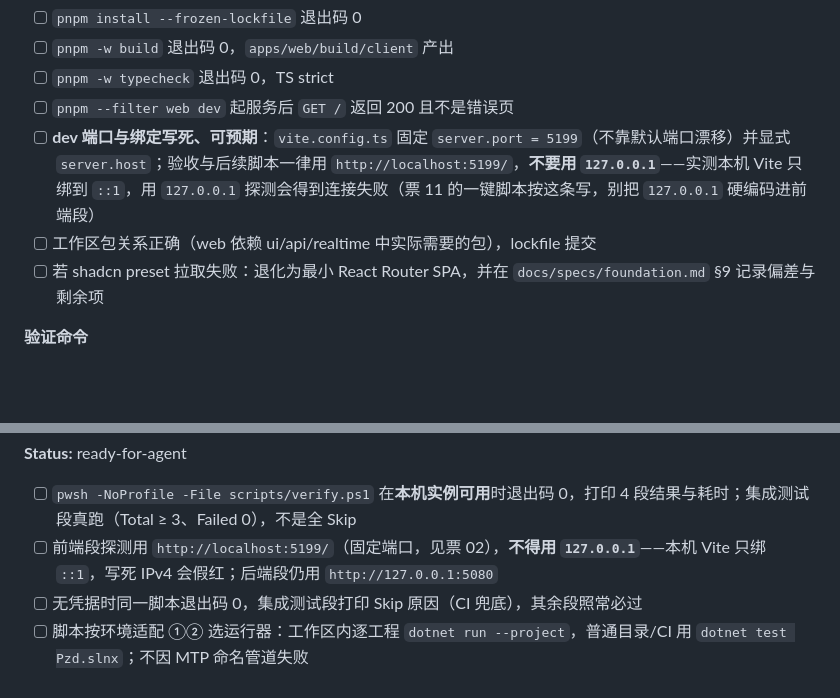
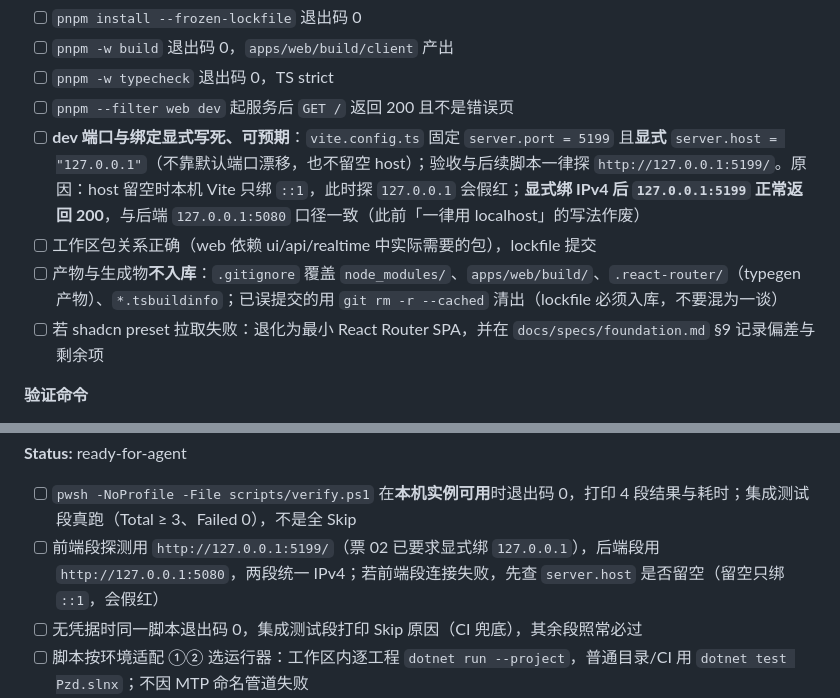
Before and after one commit to pangzideng926/pzd, a Markdown page: docs/specs/tickets.md, 2 parts joined by grey strips. GitHub-like rendering; blank space fills up the shorter version.

Commit message:
docs(specs): 修正票 02/11 绑定口径为显式 host 127.0.0.1 + 5199（此前「一律 localhost」作废），补产物不入库验收

```diff
--- a/docs/specs/tickets.md
+++ b/docs/specs/tickets.md
@@ -108,8 +108,9 @@ git log --oneline -1; git tag
 - [ ] `pnpm -w build` 退出码 0，`apps/web/build/client` 产出
 - [ ] `pnpm -w typecheck` 退出码 0，TS strict
 - [ ] `pnpm --filter web dev` 起服务后 `GET /` 返回 200 且不是错误页
-- [ ] **dev 端口与绑定写死、可预期**：`vite.config.ts` 固定 `server.port = 5199`（不靠默认端口漂移）并显式 `server.host`；验收与后续脚本一律用 `http://localhost:5199/`，**不要用 `127.0.0.1`**——实测本机 Vite 只绑到 `::1`，用 `127.0.0.1` 探测会得到连接失败（票 11 的一键脚本按这条写，别把 `127.0.0.1` 硬编码进前端段）
+- [ ] **dev 端口与绑定显式写死、可预期**：`vite.config.ts` 固定 `server.port = 5199` 且**显式** `server.host = "127.0.0.1"`（不靠默认端口漂移，也不留空 host）；验收与后续脚本一律探 `http://127.0.0.1:5199/`。原因：host 留空时本机 Vite 只绑 `::1`，此时探 `127.0.0.1` 会假红；**显式绑 IPv4 后 `127.0.0.1:5199` 正常返回 200**，与后端 `127.0.0.1:5080` 口径一致（此前「一律用 localhost」的写法作废）
 - [ ] 工作区包关系正确（web 依赖 ui/api/realtime 中实际需要的包），lockfile 提交
+- [ ] 产物与生成物**不入库**：`.gitignore` 覆盖 `node_modules/`、`apps/web/build/`、`.react-router/`（typegen 产物）、`*.tsbuildinfo`；已误提交的用 `git rm -r --cached` 清出（lockfile 必须入库，不要混为一谈）
 - [ ] 若 shadcn preset 拉取失败：退化为最小 React Router SPA，并在 `docs/specs/foundation.md` §9 记录偏差与剩余项
 
 **验证命令**
@@ -474,7 +475,7 @@ dotnet run --project tests/Pzd.IntegrationTests/Pzd.IntegrationTests.csproj
 **Status:** ready-for-agent
 
 - [ ] `pwsh -NoProfile -File scripts/verify.ps1` 在**本机实例可用**时退出码 0，打印 4 段结果与耗时；集成测试段真跑（Total ≥ 3、Failed 0），不是全 Skip
-- [ ] 前端段探测用 `http://localhost:5199/`（固定端口，见票 02），**不得用 `127.0.0.1`**——本机 Vite 只绑 `::1`，写死 IPv4 会假红；后端段仍用 `http://127.0.0.1:5080`
+- [ ] 前端段探测用 `http://127.0.0.1:5199/`（票 02 已要求显式绑 `127.0.0.1`），后端段用 `http://127.0.0.1:5080`，两段统一 IPv4；若前端段连接失败，先查 `server.host` 是否留空（留空只绑 `::1`，会假红）
 - [ ] 无凭据时同一脚本退出码 0，集成测试段打印 Skip 原因（CI 兜底），其余段照常必过
 - [ ] 脚本按环境适配 ①② 选运行器：工作区内逐工程 `dotnet run --project`，普通目录/CI 用 `dotnet test Pzd.slnx`；不因 MTP 命名管道失败
 - [ ] 脚本任一段失败时退出码非 0，且失败段号可定位
```
